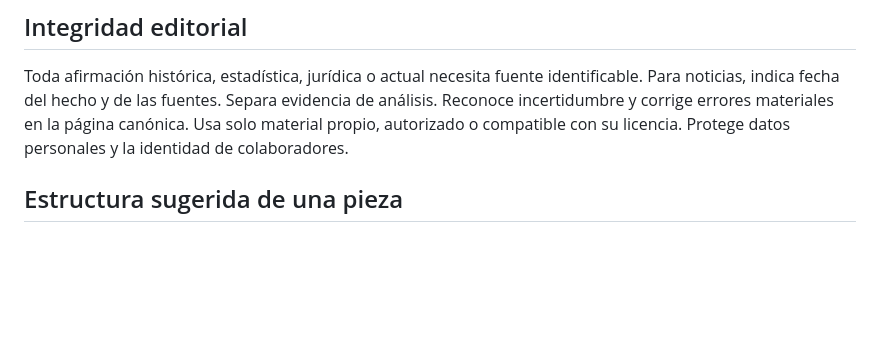
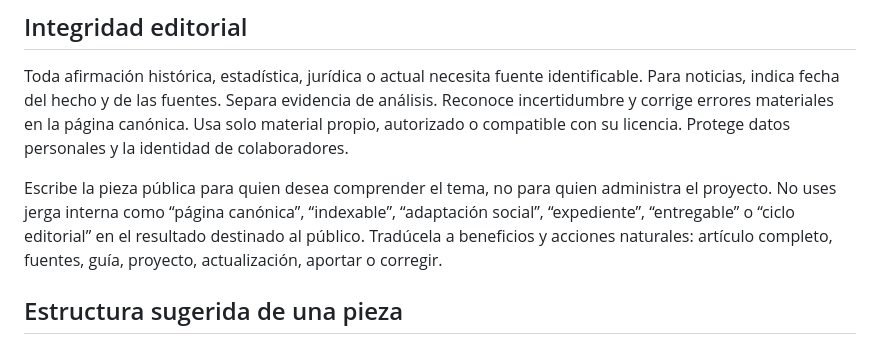
Before and after one commit to republicasunidas/republicas-unidas, a Markdown page: identidad/contexto-marca.md, the part around the change. Drawn GitHub-style; blank space fills up the shorter version.

```diff
--- a/identidad/contexto-marca.md
+++ b/identidad/contexto-marca.md
@@ -52,6 +52,8 @@ Prioriza colaboración humana digna, infraestructura, fronteras, rutas, document
 
 Toda afirmación histórica, estadística, jurídica o actual necesita fuente identificable. Para noticias, indica fecha del hecho y de las fuentes. Separa evidencia de análisis. Reconoce incertidumbre y corrige errores materiales en la página canónica. Usa solo material propio, autorizado o compatible con su licencia. Protege datos personales y la identidad de colaboradores.
 
+Escribe la pieza pública para quien desea comprender el tema, no para quien administra el proyecto. No uses jerga interna como “página canónica”, “indexable”, “adaptación social”, “expediente”, “entregable” o “ciclo editorial” en el resultado destinado al público. Tradúcela a beneficios y acciones naturales: artículo completo, fuentes, guía, proyecto, actualización, aportar o corregir.
+
 ## Estructura sugerida de una pieza
 
 1. Pregunta o afirmación concreta.
```
Also changed, not shown: BRAND.md (+2 -0 lines), EDITORIAL.md (+9 -0 lines).
